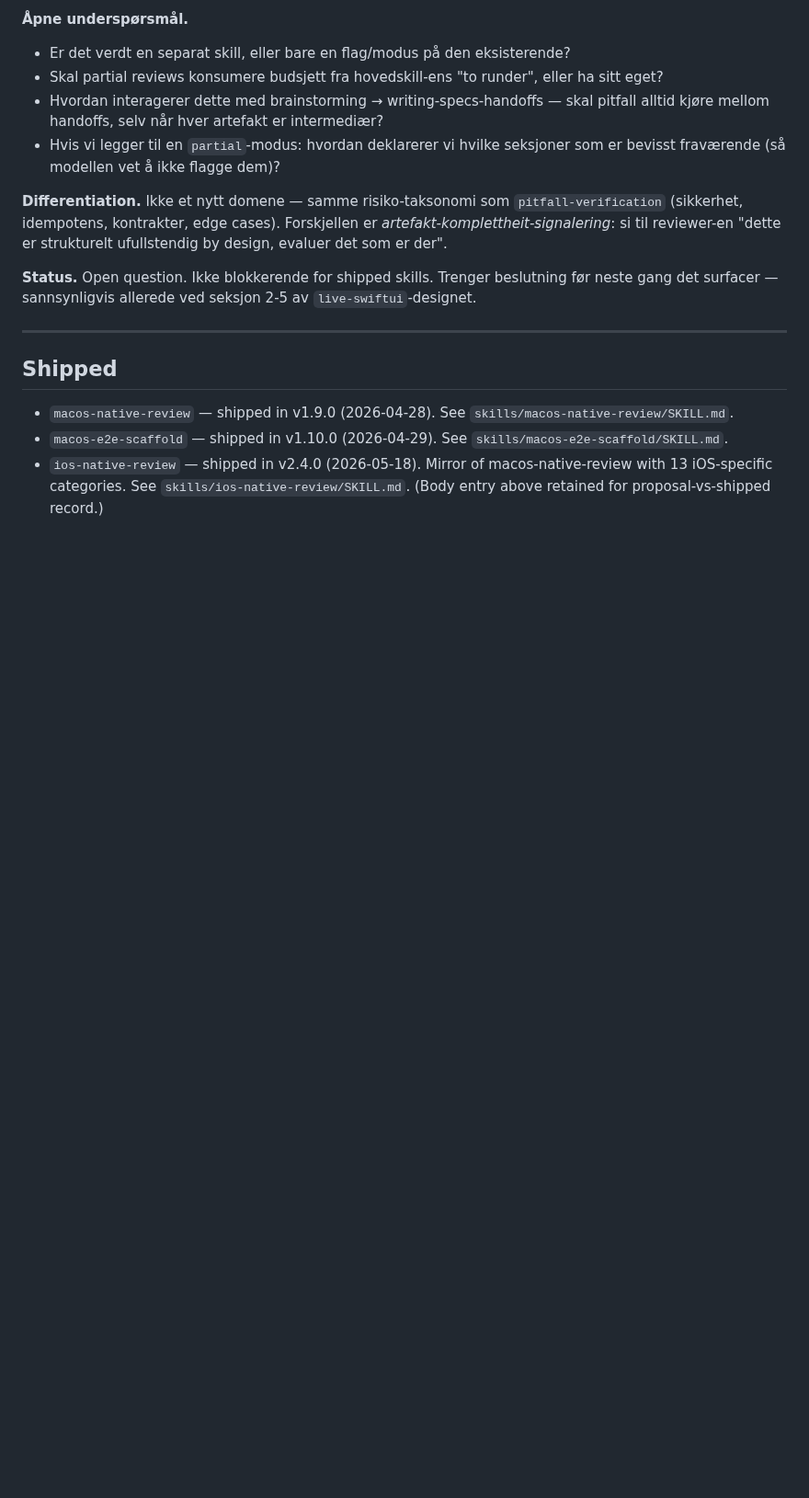
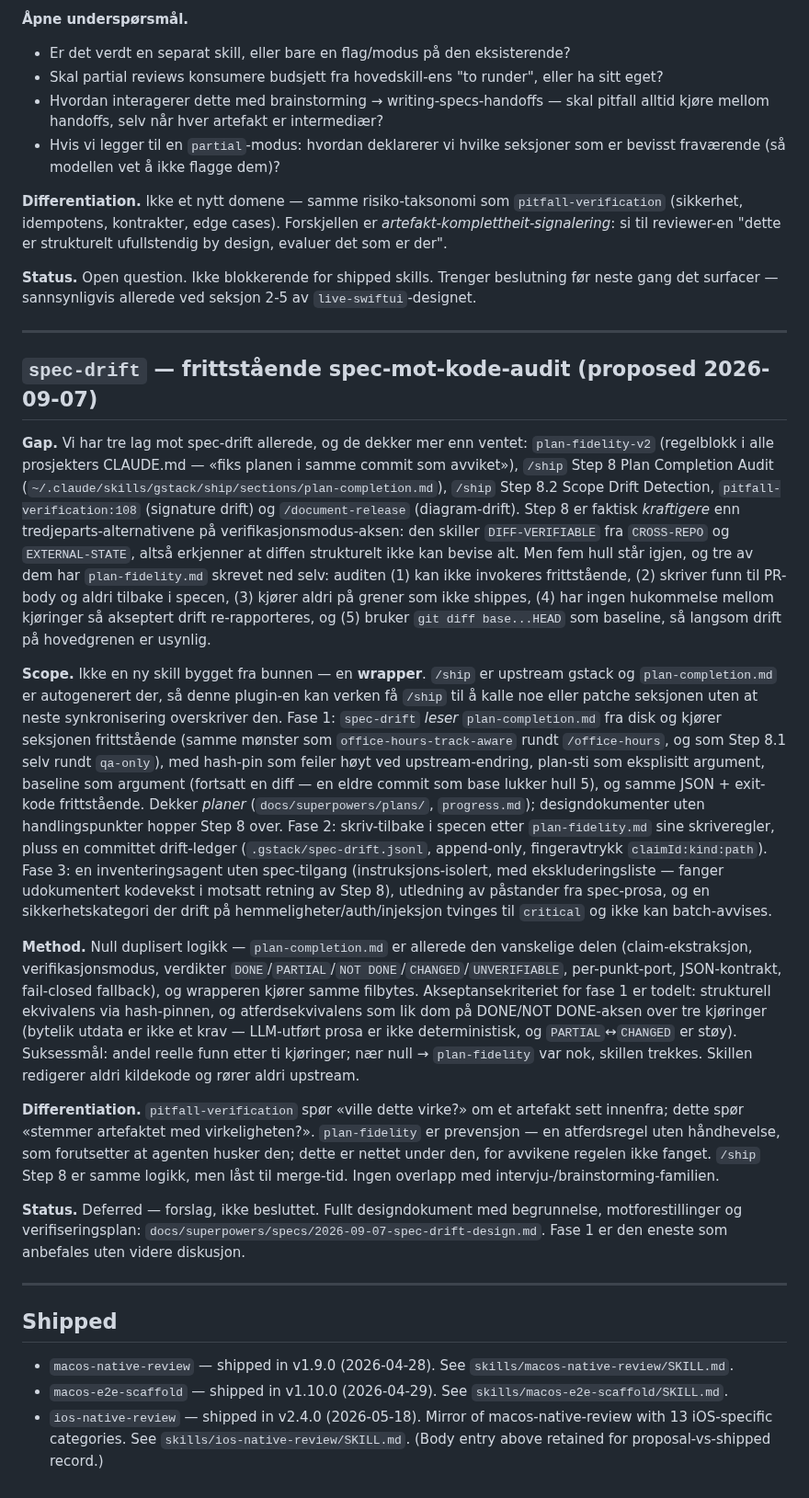
Before and after one commit to Paretofilm/superpowers-gstack, a Markdown page: IDEAS.md, the part around the change. Shown at 92% size. Rendered like a GitHub page; blank space fills up the shorter version.

Commit message:
docs(spec): spec-drift — wrapper rundt /ship Step 8, forslag etter to pitfall-runder
Utløst av vurdering av Sorbh/interview-me. Undersøkelsen fant tre eksisterende lag mot spec-drift (plan-fidelity-v2, /ship Step 8, Step 8.2); fem hull står igjen. Forslaget er en wrapper som kjører plan-completion.md frittstående — ikke en utløfting, siden /ship er upstream og seksjonen autogenerert. Ni funn fra runde 1 og ett fra runde 2 foldet inn.

Co-Authored-By: Claude Fable 5.1 <noreply@anthropic.com>
Claude-Session: https://claude.ai/code/session_012aM81acVJJtZUTJsSpfYM3

```diff
--- a/IDEAS.md
+++ b/IDEAS.md
@@ -189,6 +189,20 @@ Out: macOS, watchOS, AppKit.
 
 ---
 
+## `spec-drift` — frittstående spec-mot-kode-audit (proposed 2026-09-07)
+
+**Gap.** Vi har tre lag mot spec-drift allerede, og de dekker mer enn ventet: `plan-fidelity-v2` (regelblokk i alle prosjekters CLAUDE.md — «fiks planen i samme commit som avviket»), `/ship` Step 8 Plan Completion Audit (`~/.claude/skills/gstack/ship/sections/plan-completion.md`), `/ship` Step 8.2 Scope Drift Detection, `pitfall-verification:108` (signature drift) og `/document-release` (diagram-drift). Step 8 er faktisk *kraftigere* enn tredjeparts-alternativene på verifikasjonsmodus-aksen: den skiller `DIFF-VERIFIABLE` fra `CROSS-REPO` og `EXTERNAL-STATE`, altså erkjenner at diffen strukturelt ikke kan bevise alt. Men fem hull står igjen, og tre av dem har `plan-fidelity.md` skrevet ned selv: auditen (1) kan ikke invokeres frittstående, (2) skriver funn til PR-body og aldri tilbake i specen, (3) kjører aldri på grener som ikke shippes, (4) har ingen hukommelse mellom kjøringer så akseptert drift re-rapporteres, og (5) bruker `git diff base...HEAD` som baseline, så langsom drift på hovedgrenen er usynlig.
+
+**Scope.** Ikke en ny skill bygget fra bunnen — en **wrapper**. `/ship` er upstream gstack og `plan-completion.md` er autogenerert der, så denne plugin-en kan verken få `/ship` til å kalle noe eller patche seksjonen uten at neste synkronisering overskriver den. Fase 1: `spec-drift` *leser* `plan-completion.md` fra disk og kjører seksjonen frittstående (samme mønster som `office-hours-track-aware` rundt `/office-hours`, og som Step 8.1 selv rundt `qa-only`), med hash-pin som feiler høyt ved upstream-endring, plan-sti som eksplisitt argument, baseline som argument (fortsatt en diff — en eldre commit som base lukker hull 5), og samme JSON + exit-kode frittstående. Dekker *planer* (`docs/superpowers/plans/`, `progress.md`); designdokumenter uten handlingspunkter hopper Step 8 over. Fase 2: skriv-tilbake i specen etter `plan-fidelity.md` sine skriveregler, pluss en committet drift-ledger (`.gstack/spec-drift.jsonl`, append-only, fingeravtrykk `claimId:kind:path`). Fase 3: en inventeringsagent uten spec-tilgang (instruksjons-isolert, med ekskluderingsliste — fanger udokumentert kodevekst i motsatt retning av Step 8), utledning av påstander fra spec-prosa, og en sikkerhetskategori der drift på hemmeligheter/auth/injeksjon tvinges til `critical` og ikke kan batch-avvises.
+
+**Method.** Null duplisert logikk — `plan-completion.md` er allerede den vanskelige delen (claim-ekstraksjon, verifikasjonsmodus, verdikter `DONE`/`PARTIAL`/`NOT DONE`/`CHANGED`/`UNVERIFIABLE`, per-punkt-port, JSON-kontrakt, fail-closed fallback), og wrapperen kjører samme filbytes. Akseptansekriteriet for fase 1 er todelt: strukturell ekvivalens via hash-pinnen, og atferdsekvivalens som lik dom på DONE/NOT DONE-aksen over tre kjøringer (bytelik utdata er ikke et krav — LLM-utført prosa er ikke deterministisk, og `PARTIAL`↔`CHANGED` er støy). Suksessmål: andel reelle funn etter ti kjøringer; nær null → `plan-fidelity` var nok, skillen trekkes. Skillen redigerer aldri kildekode og rører aldri upstream.
+
+**Differentiation.** `pitfall-verification` spør «ville dette virke?» om et artefakt sett innenfra; dette spør «stemmer artefaktet med virkeligheten?». `plan-fidelity` er prevensjon — en atferdsregel uten håndhevelse, som forutsetter at agenten husker den; dette er nettet under den, for avvikene regelen ikke fanget. `/ship` Step 8 er samme logikk, men låst til merge-tid. Ingen overlapp med intervju-/brainstorming-familien.
+
+**Status.** Deferred — forslag, ikke besluttet. Fullt designdokument med begrunnelse, motforestillinger og verifiseringsplan: `docs/superpowers/specs/2026-09-07-spec-drift-design.md`. Fase 1 er den eneste som anbefales uten videre diskusjon.
+
+---
+
 ## Shipped
 
 - `macos-native-review` — shipped in v1.9.0 (2026-04-28). See `skills/macos-native-review/SKILL.md`.
```
Also changed, not shown: 1 other file.
